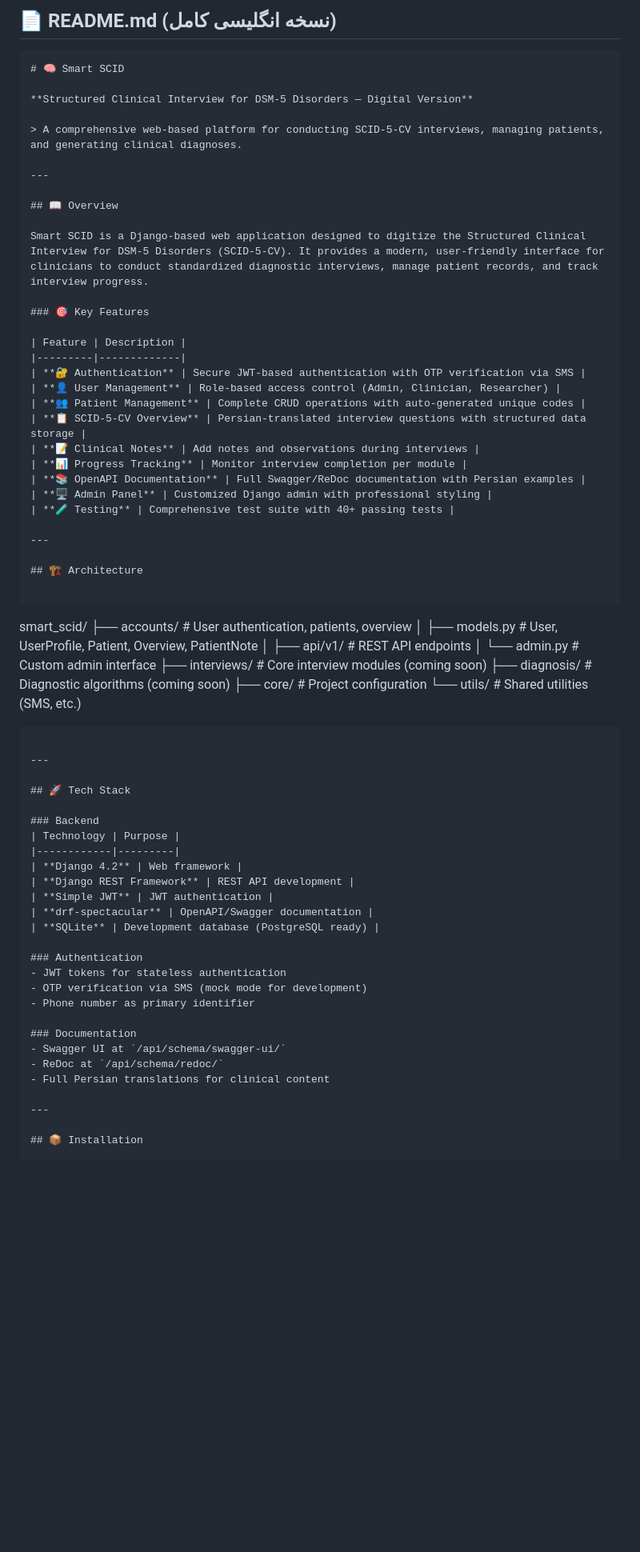
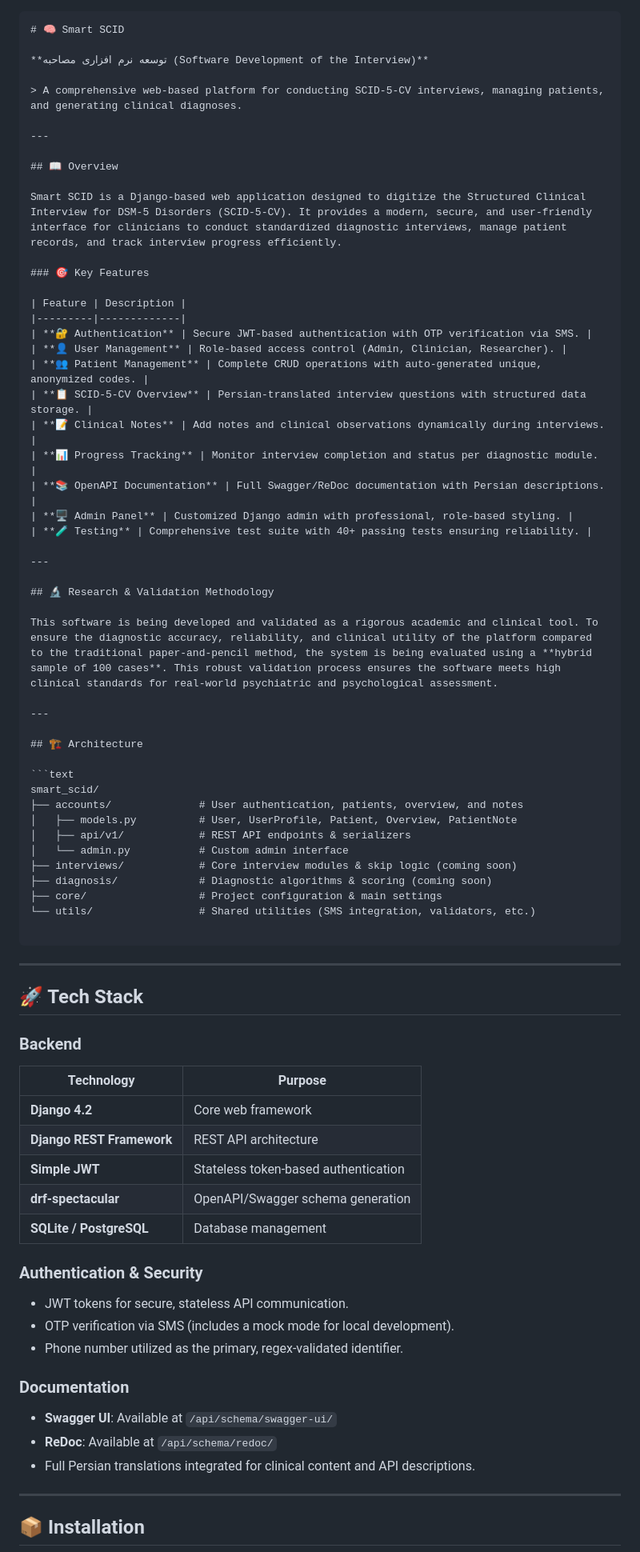
Before and after one commit to mhas1381/Smart-SCID, a Markdown page: README.md, the part around one of its changes. Shown at 80% size. Rendered like a GitHub page; blank space fills up the shorter version.

````diff
--- a/README.md
+++ b/README.md
@@ -1,9 +1,9 @@
-## 📄 README.md (نسخه انگلیسی کامل)
+
 
 ```markdown
 # 🧠 Smart SCID
 
-**Structured Clinical Interview for DSM-5 Disorders — Digital Version**
+**توسعه نرم افزاری مصاحبه (Software Development of the Interview)**
 
 > A comprehensive web-based platform for conducting SCID-5-CV interviews, managing patients, and generating clinical diagnoses.
 
@@ -11,36 +11,43 @@
 
 ## 📖 Overview
 
-Smart SCID is a Django-based web application designed to digitize the Structured Clinical Interview for DSM-5 Disorders (SCID-5-CV). It provides a modern, user-friendly interface for clinicians to conduct standardized diagnostic interviews, manage patient records, and track interview progress.
+Smart SCID is a Django-based web application designed to digitize the Structured Clinical Interview for DSM-5 Disorders (SCID-5-CV). It provides a modern, secure, and user-friendly interface for clinicians to conduct standardized diagnostic interviews, manage patient records, and track interview progress efficiently.
 
 ### 🎯 Key Features
 
 | Feature | Description |
 |---------|-------------|
-| **🔐 Authentication** | Secure JWT-based authentication with OTP verification via SMS |
-| **👤 User Management** | Role-based access control (Admin, Clinician, Researcher) |
-| **👥 Patient Management** | Complete CRUD operations with auto-generated unique codes |
-| **📋 SCID-5-CV Overview** | Persian-translated interview questions with structured data storage |
-| **📝 Clinical Notes** | Add notes and observations during interviews |
-| **📊 Progress Tracking** | Monitor interview completion per module |
-| **📚 OpenAPI Documentation** | Full Swagger/ReDoc documentation with Persian examples |
-| **🖥️ Admin Panel** | Customized Django admin with professional styling |
-| **🧪 Testing** | Comprehensive test suite with 40+ passing tests |
+| **🔐 Authentication** | Secure JWT-based authentication with OTP verification via SMS. |
+| **👤 User Management** | Role-based access control (Admin, Clinician, Researcher). |
+| **👥 Patient Management** | Complete CRUD operations with auto-generated unique, anonymized codes. |
+| **📋 SCID-5-CV Overview** | Persian-translated interview questions with structured data storage. |
+| **📝 Clinical Notes** | Add notes and clinical observations dynamically during interviews. |
+| **📊 Progress Tracking** | Monitor interview completion and status per diagnostic module. |
+| **📚 OpenAPI Documentation** | Full Swagger/ReDoc documentation with Persian descriptions. |
+| **🖥️ Admin Panel** | Customized Django admin with professional, role-based styling. |
+| **🧪 Testing** | Comprehensive test suite with 40+ passing tests ensuring reliability. |
+
+---
+
+## 🔬 Research & Validation Methodology
+
+This software is being developed and validated as a rigorous academic and clinical tool. To ensure the diagnostic accuracy, reliability, and clinical utility of the platform compared to the traditional paper-and-pencil method, the system is being evaluated using a **hybrid sample of 100 cases**. This robust validation process ensures the software meets high clinical standards for real-world psychiatric and psychological assessment.
 
 ---
 
 ## 🏗️ Architecture
 
-```
+```text
 smart_scid/
-├── accounts/              # User authentication, patients, overview
+├── accounts/              # User authentication, patients, overview, and notes
 │   ├── models.py          # User, UserProfile, Patient, Overview, PatientNote
-│   ├── api/v1/            # REST API endpoints
+│   ├── api/v1/            # REST API endpoints & serializers
 │   └── admin.py           # Custom admin interface
-├── interviews/            # Core interview modules (coming soon)
-├── diagnosis/             # Diagnostic algorithms (coming soon)
-├── core/                  # Project configuration
-└── utils/                 # Shared utilities (SMS, etc.)
+├── interviews/            # Core interview modules & skip logic (coming soon)
+├── diagnosis/             # Diagnostic algorithms & scoring (coming soon)
+├── core/                  # Project configuration & main settings
+└── utils/                 # Shared utilities (SMS integration, validators, etc.)
+
 ```
 
 ---
@@ -48,23 +55,26 @@ smart_scid/
 ## 🚀 Tech Stack
 
 ### Backend
+
 | Technology | Purpose |
-|------------|---------|
-| **Django 4.2** | Web framework |
-| **Django REST Framework** | REST API development |
-| **Simple JWT** | JWT authentication |
-| **drf-spectacular** | OpenAPI/Swagger documentation |
-| **SQLite** | Development database (PostgreSQL ready) |
+| --- | --- |
+| **Django 4.2** | Core web framework |
+| **Django REST Framework** | REST API architecture |
+| **Simple JWT** | Stateless token-based authentication |
+| **drf-spectacular** | OpenAPI/Swagger schema generation |
+| **SQLite / PostgreSQL** | Database management |
 
-### Authentication
-- JWT tokens for stateless authentication
-- OTP verification via SMS (mock mode for development)
-- Phone number as primary identifier
+### Authentication & Security
+
+* JWT tokens for secure, stateless API communication.
+* OTP verification via SMS (includes a mock mode for local development).
+* Phone number utilized as the primary, regex-validated identifier.
 
 ### Documentation
-- Swagger UI at `/api/schema/swagger-ui/`
-- ReDoc at `/api/schema/redoc/`
-- Full Persian translations for clinical content
+
+* **Swagger UI**: Available at `/api/schema/swagger-ui/`
+* **ReDoc**: Available at `/api/schema/redoc/`
+* Full Persian translations integrated for clinical content and API descriptions.
 
 ---
 
````
Also changed, not shown: other parts of README.md (+81 -198 lines).
